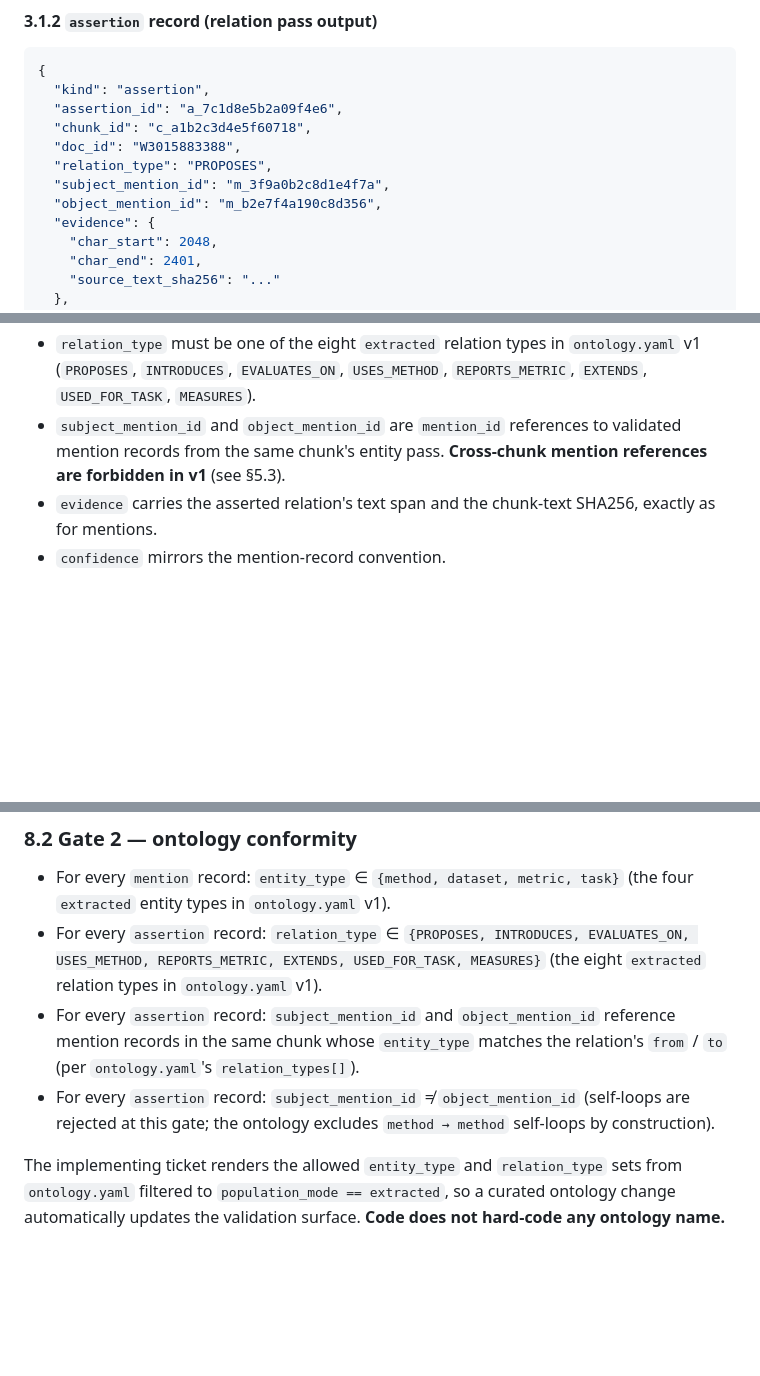
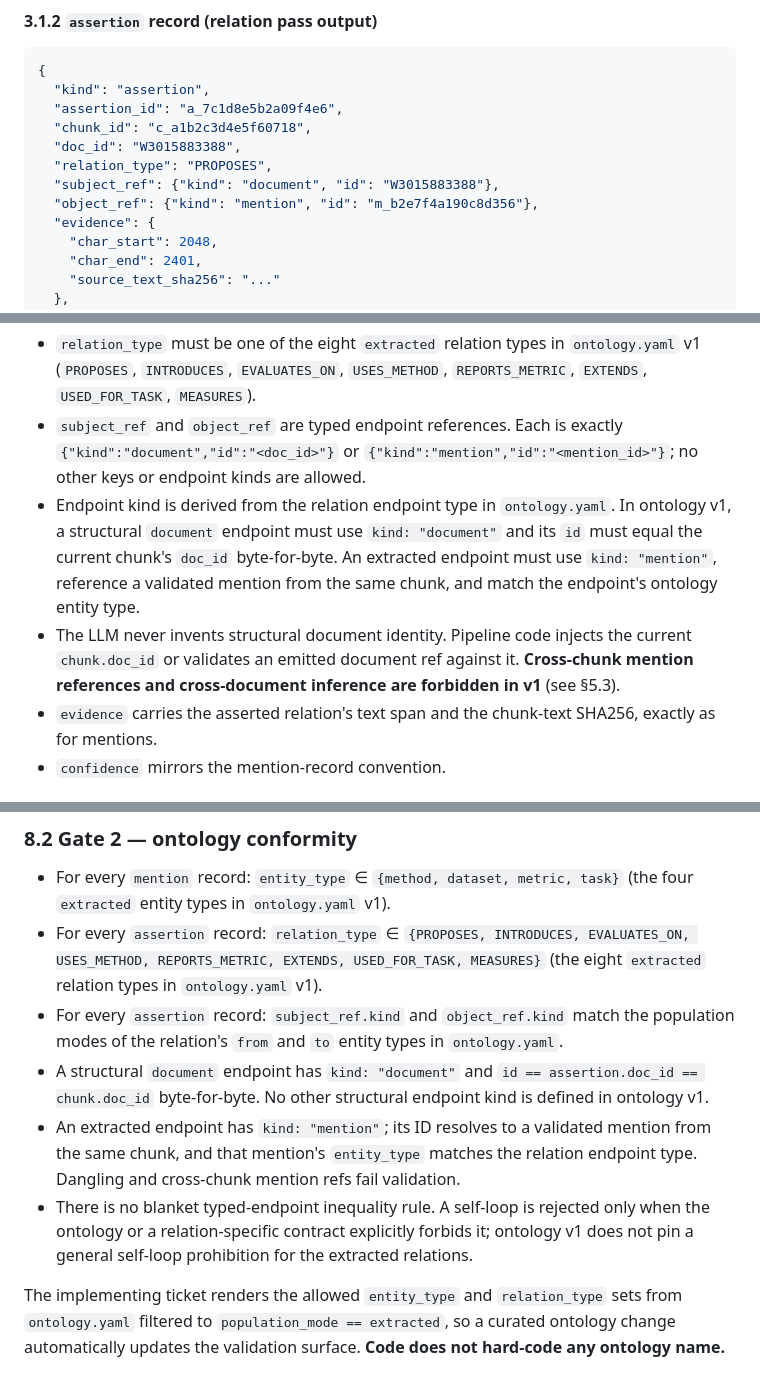
Before and after one commit to ImmoP/knowledge_graph_rag, a Markdown page: docs/specs/extraction-contract.md, 3 parts joined by grey strips. GitHub-like rendering; blank space fills up the shorter version.

```diff
--- a/docs/specs/extraction-contract.md
+++ b/docs/specs/extraction-contract.md
@@ -77,8 +77,8 @@ Field rules:
   "chunk_id": "c_a1b2c3d4e5f60718",
   "doc_id": "W3015883388",
   "relation_type": "PROPOSES",
-  "subject_mention_id": "m_3f9a0b2c8d1e4f7a",
-  "object_mention_id": "m_b2e7f4a190c8d356",
+  "subject_ref": {"kind": "document", "id": "W3015883388"},
+  "object_ref": {"kind": "mention", "id": "m_b2e7f4a190c8d356"},
   "evidence": {
     "char_start": 2048,
     "char_end": 2401,
@@ -92,7 +92,9 @@ Field rules:
 
 - `assertion_id` is `a_` + the first 16 hex characters of `sha256` over a canonical JSON payload (see §6). It is content-addressed, deterministic, and assigned by pipeline code after validation.
 - `relation_type` must be one of the eight `extracted` relation types in `ontology.yaml` v1 (`PROPOSES`, `INTRODUCES`, `EVALUATES_ON`, `USES_METHOD`, `REPORTS_METRIC`, `EXTENDS`, `USED_FOR_TASK`, `MEASURES`).
-- `subject_mention_id` and `object_mention_id` are `mention_id` references to validated mention records from the same chunk's entity pass. **Cross-chunk mention references are forbidden in v1** (see §5.3).
+- `subject_ref` and `object_ref` are typed endpoint references. Each is exactly `{"kind":"document","id":"<doc_id>"}` or `{"kind":"mention","id":"<mention_id>"}`; no other keys or endpoint kinds are allowed.
+- Endpoint kind is derived from the relation endpoint type in `ontology.yaml`. In ontology v1, a structural `document` endpoint must use `kind: "document"` and its `id` must equal the current chunk's `doc_id` byte-for-byte. An extracted endpoint must use `kind: "mention"`, reference a validated mention from the same chunk, and match the endpoint's ontology entity type.
+- The LLM never invents structural document identity. Pipeline code injects the current `chunk.doc_id` or validates an emitted document ref against it. **Cross-chunk mention references and cross-document inference are forbidden in v1** (see §5.3).
 - `evidence` carries the asserted relation's text span and the chunk-text SHA256, exactly as for mentions.
 - `confidence` mirrors the mention-record convention.
 
@@ -319,8 +324,10 @@ Owned by `generate_json` (per [#16](https://github.com/ImmoP/knowledge_graph_rag
 
 - For every `mention` record: `entity_type` ∈ `{method, dataset, metric, task}` (the four `extracted` entity types in `ontology.yaml` v1).
 - For every `assertion` record: `relation_type` ∈ `{PROPOSES, INTRODUCES, EVALUATES_ON, USES_METHOD, REPORTS_METRIC, EXTENDS, USED_FOR_TASK, MEASURES}` (the eight `extracted` relation types in `ontology.yaml` v1).
-- For every `assertion` record: `subject_mention_id` and `object_mention_id` reference mention records in the same chunk whose `entity_type` matches the relation's `from` / `to` (per `ontology.yaml`'s `relation_types[]`).
-- For every `assertion` record: `subject_mention_id` ≠ `object_mention_id` (self-loops are rejected at this gate; the ontology excludes `method → method` self-loops by construction).
+- For every `assertion` record: `subject_ref.kind` and `object_ref.kind` match the population modes of the relation's `from` and `to` entity types in `ontology.yaml`.
+- A structural `document` endpoint has `kind: "document"` and `id == assertion.doc_id == chunk.doc_id` byte-for-byte. No other structural endpoint kind is defined in ontology v1.
+- An extracted endpoint has `kind: "mention"`; its ID resolves to a validated mention from the same chunk, and that mention's `entity_type` matches the relation endpoint type. Dangling and cross-chunk mention refs fail validation.
+- There is no blanket typed-endpoint inequality rule. A self-loop is rejected only when the ontology or a relation-specific contract explicitly forbids it; ontology v1 does not pin a general self-loop prohibition for the extracted relations.
 
 The implementing ticket renders the allowed `entity_type` and `relation_type` sets from `ontology.yaml` filtered to `population_mode == extracted`, so a curated ontology change automatically updates the validation surface. **Code does not hard-code any ontology name.**
 
```
Also changed, not shown: other parts of docs/specs/extraction-contract.md (+15 -12 lines), docs/specs/entity-resolution.md (+5 -5 lines).
